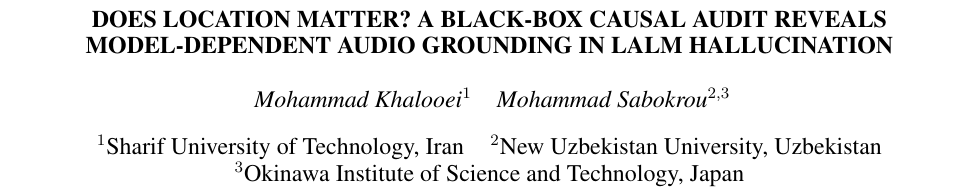
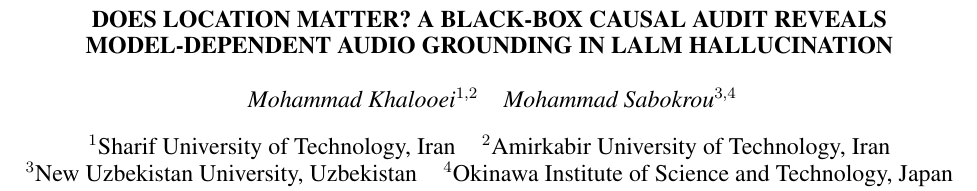
Before and after one commit to khalooei/CAUSA, a LaTeX paper (paper/main.tex): part of page 1 of 5, cut so that both start at the same text. Compiled offline with pdfLaTeX.

Commit message:
Add Amirkabir University of Technology affiliation

```diff
--- a/paper/main.tex
+++ b/paper/main.tex
@@ -15,8 +15,8 @@
 
 \name{
 \begin{tabular}{@{}c@{}}
-Mohammad Khalooei$^{1}$\hspace{0.8em}
-Mohammad Sabokrou$^{2,3}$
+Mohammad Khalooei$^{1,2}$\hspace{0.8em}
+Mohammad Sabokrou$^{3,4}$
 \end{tabular}
 }
 
@@ -24,9 +24,11 @@
 \begin{tabular}{@{}c@{}}
 $^{1}$Sharif University of Technology, Iran
 \hspace{0.6em}
-$^{2}$New Uzbekistan University, Uzbekistan
+$^{2}$Amirkabir University of Technology, Iran
 \\[1pt]
-$^{3}$Okinawa Institute of Science and Technology, Japan
+$^{3}$New Uzbekistan University, Uzbekistan
+\hspace{0.6em}
+$^{4}$Okinawa Institute of Science and Technology, Japan
 \end{tabular}
 }
 
```
Also changed, not shown: README.md, paper/main.pdf, 2 other files.
